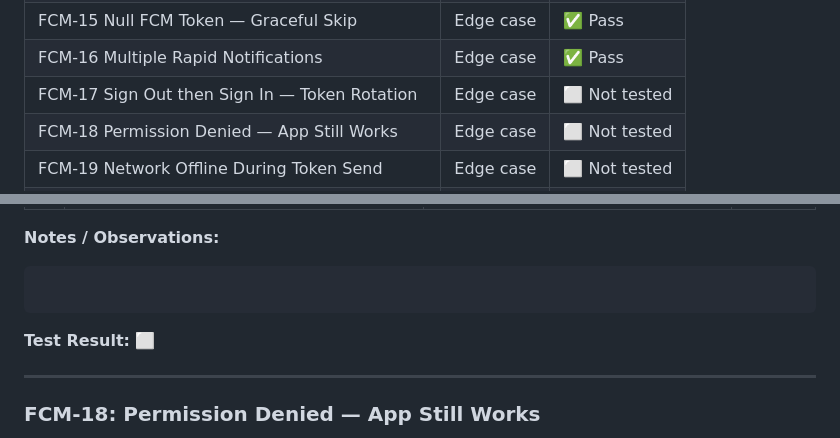
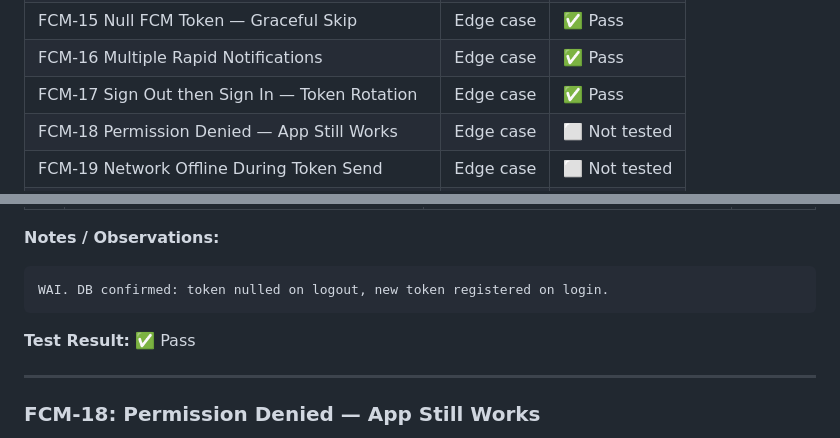
Before and after one commit to joe-alan/anjem, a Markdown page: FCM_TEST_LOG.md, 2 parts joined by grey strips. GitHub-like rendering.

Commit message:
docs(test): log FCM-17 pass
Co-Authored-By: Claude Sonnet 4.6 <noreply@anthropic.com>

````diff
--- a/FCM_TEST_LOG.md
+++ b/FCM_TEST_LOG.md
@@ -28,7 +28,7 @@
 | FCM-14 KYC Rejected — Driver                      | KYC        | ✅ Pass       |
 | FCM-15 Null FCM Token — Graceful Skip             | Edge case  | ✅ Pass       |
 | FCM-16 Multiple Rapid Notifications               | Edge case  | ✅ Pass       |
-| FCM-17 Sign Out then Sign In — Token Rotation     | Edge case  | ⬜ Not tested |
+| FCM-17 Sign Out then Sign In — Token Rotation     | Edge case  | ✅ Pass       |
 | FCM-18 Permission Denied — App Still Works        | Edge case  | ⬜ Not tested |
 | FCM-19 Network Offline During Token Send          | Edge case  | ⬜ Not tested |
 | FCM-E2E Full Happy Path with FCM Active           | E2E        | ⬜ Not tested |
@@ -486,10 +486,10 @@ WAI. All 4 notifications delivered in correct order, no crashes or drops.
 **Notes / Observations:**
 
 ```
-
+WAI. DB confirmed: token nulled on logout, new token registered on login.
 ```
 
-**Test Result:** ⬜
+**Test Result:** ✅ Pass
 
 ---
 
````
